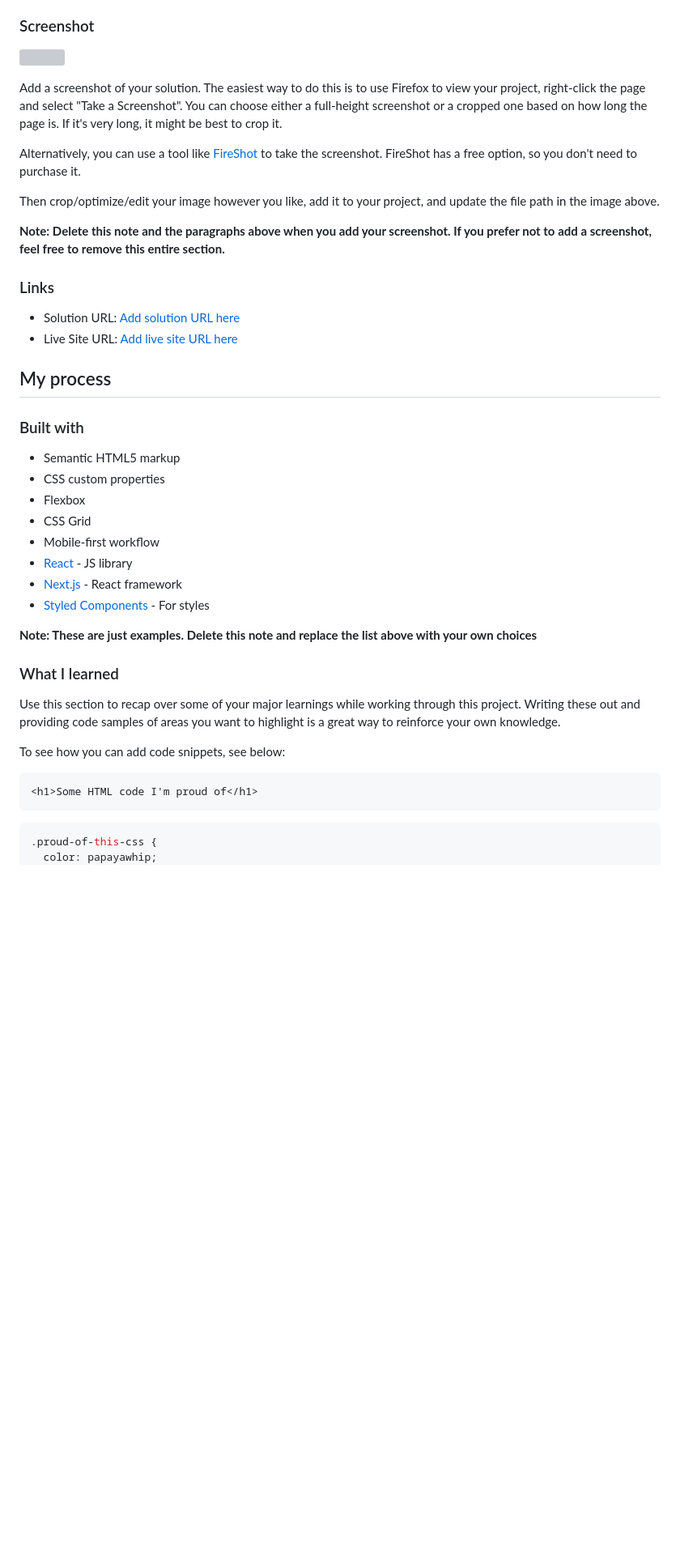
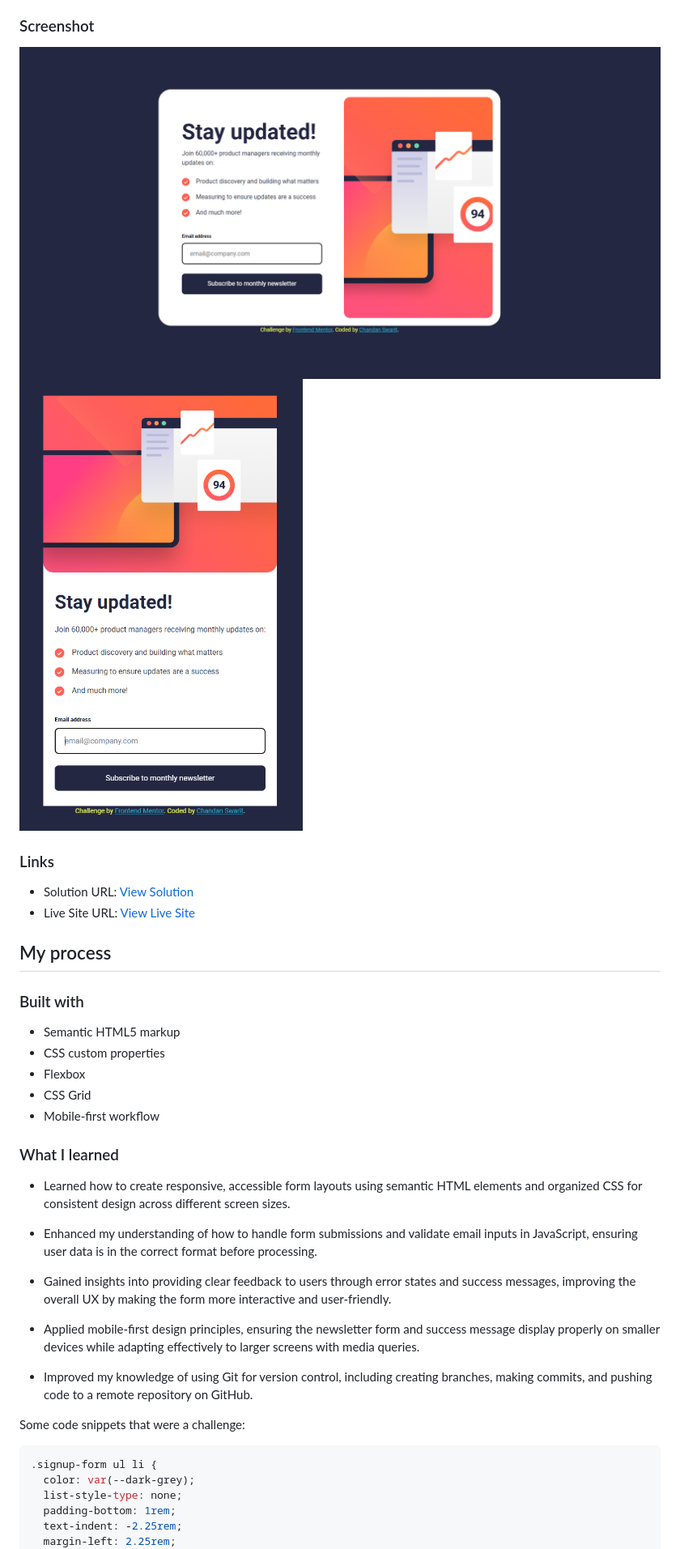
Before and after one commit to MChandanSwarit/newsletter-frontend-mentor, a Markdown page: README.md, the part around the change printed below. Shown: that part at 81% size. GitHub-like rendering; pictures changed too: image-1.png (added), image.png (added); blank space fills up the shorter version; grey boxes are pictures that could not be loaded.

````diff
--- a/README.md
+++ b/README.md
@@ -34,20 +30,13 @@ Users should be able to:
 
 ### Screenshot
 
-![](./screenshot.jpg)
-
-Add a screenshot of your solution. The easiest way to do this is to use Firefox to view your project, right-click the page and select "Take a Screenshot". You can choose either a full-height screenshot or a cropped one based on how long the page is. If it's very long, it might be best to crop it.
-
-Alternatively, you can use a tool like [FireShot](https://getfireshot.com/) to take the screenshot. FireShot has a free option, so you don't need to purchase it.
-
-Then crop/optimize/edit your image however you like, add it to your project, and update the file path in the image above.
-
-**Note: Delete this note and the paragraphs above when you add your screenshot. If you prefer not to add a screenshot, feel free to remove this entire section.**
+![Larger Screens](image.png)
+![Smaller Screens](image-1.png)
 
 ### Links
 
-- Solution URL: [Add solution URL here](https://your-solution-url.com)
-- Live Site URL: [Add live site URL here](https://your-live-site-url.com)
+- Solution URL: [View Solution](https://your-solution-url.com)
+- Live Site URL: [View Live Site](https://newsletter-frontend-mentor-five.vercel.app/)
 
 ## My process
 
@@ -58,22 +47,26 @@ Then crop/optimize/edit your image however you like, add it to your project, and
 - Flexbox
 - CSS Grid
 - Mobile-first workflow
-- [React](https://reactjs.org/) - JS library
-- [Next.js](https://nextjs.org/) - React framework
-- [Styled Components](https://styled-components.com/) - For styles
-
-**Note: These are just examples. Delete this note and replace the list above with your own choices**
 
 ### What I learned
 
-Use this section to recap over some of your major learnings while working through this project. Writing these out and providing code samples of areas you want to highlight is a great way to reinforce your own knowledge.
+- Learned how to create responsive, accessible form layouts using semantic HTML elements and organized CSS for consistent design across different screen sizes.
 
-To see how you can add code snippets, see below:
+- Enhanced my understanding of how to handle form submissions and validate email inputs in JavaScript, ensuring user data is in the correct format before processing.
 
-```html
-<h1>Some HTML code I'm proud of</h1>
-```
+- Gained insights into providing clear feedback to users through error states and success messages, improving the overall UX by making the form more interactive and user-friendly.
+
+- Applied mobile-first design principles, ensuring the newsletter form and success message display properly on smaller devices while adapting effectively to larger screens with media queries.
+
+- Improved my knowledge of using Git for version control, including creating branches, making commits, and pushing code to a remote repository on GitHub.
+
+Some code snippets that were a challenge:
+
 ```css
-.proud-of-this-css {
-  color: papayawhip;
+.signup-form ul li {
+  color: var(--dark-grey);
+  list-style-type: none;
+  padding-bottom: 1rem;
+  text-indent: -2.25rem;
+  margin-left: 2.25rem;
 }
````
Also changed, not shown: other parts of README.md (+30 -32 lines).
